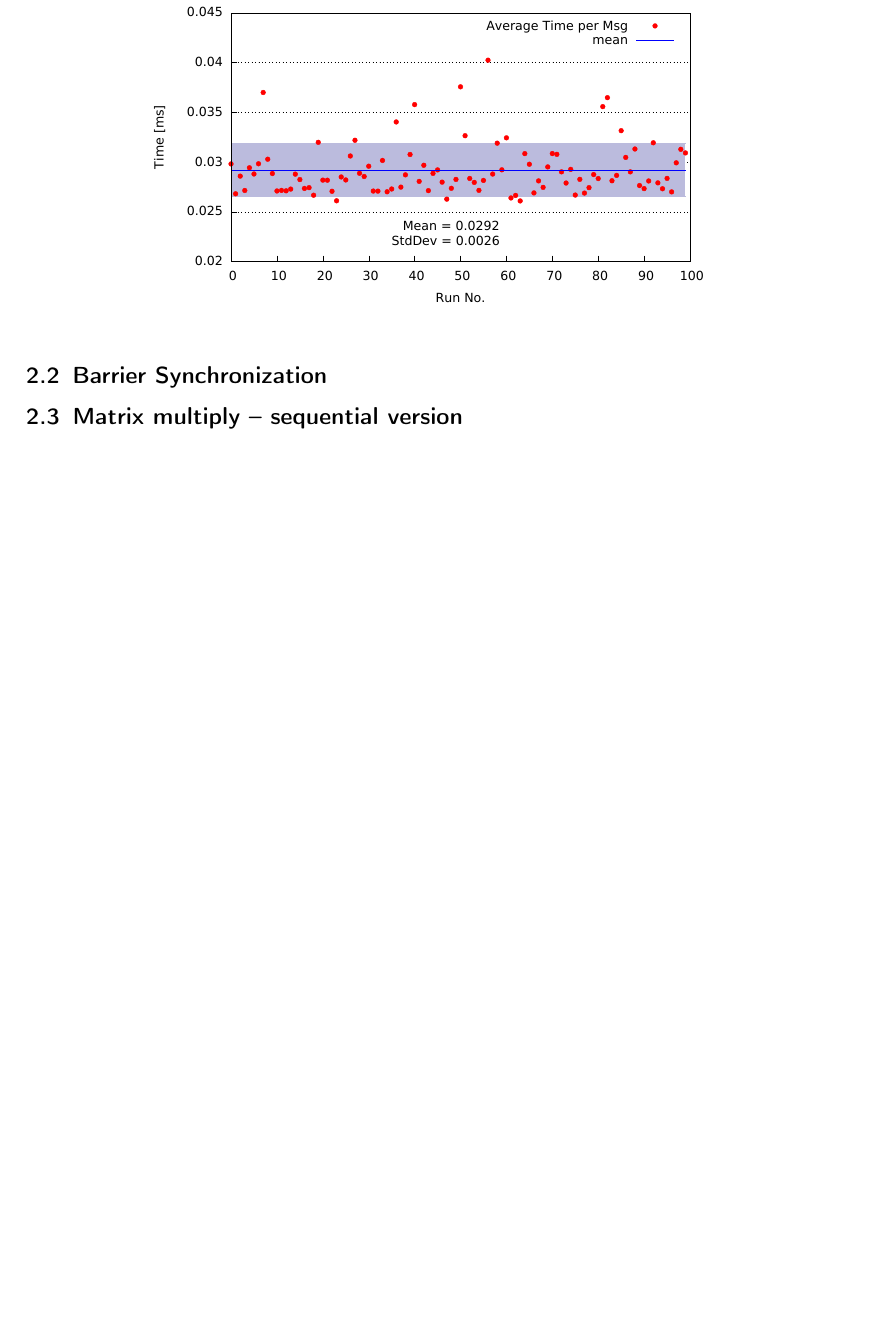
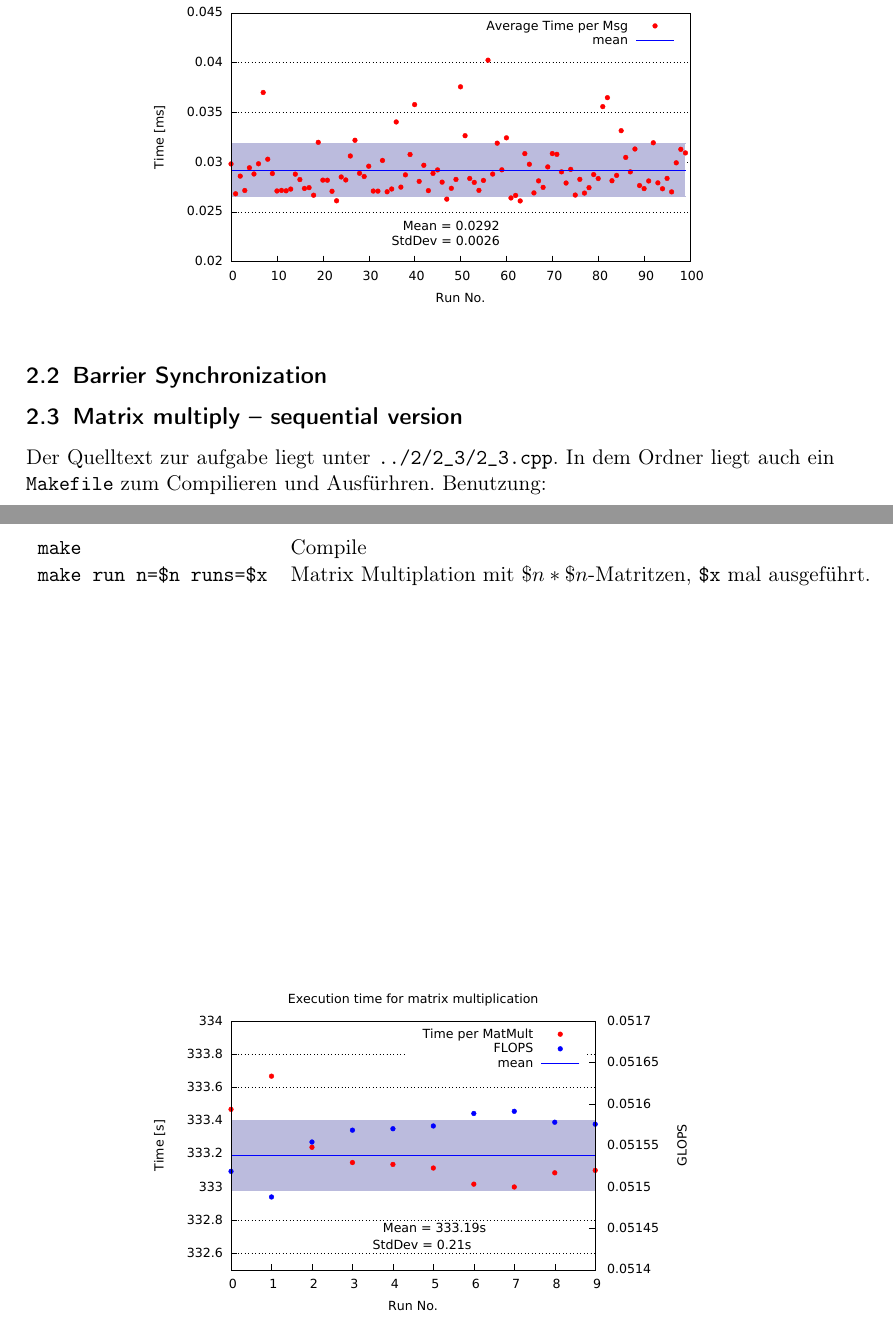
Before and after one commit to SgtMarv/IntroHPC, a LaTeX problem sheet (uebungen/2/2.tex): part of page 2 of 2 before the commit and two parts of pages 2 and 3 of 3 after it, the two joined at a grey line, cut so that both start at the same text, the shorter picture padded with empty space. Compiled offline with pdfLaTeX.

Commit message:
2_3: MatMult Plot done

```diff
--- a/uebungen/2/2.tex
+++ b/uebungen/2/2.tex
@@ -70,8 +70,20 @@ Dadurch verringert sich die Zeit pro Nachricht auf \SI[multi-part-units=single]{
 
 \subsection{Matrix multiply – sequential version}
 
+Der Quelltext zur aufgabe liegt unter \verb+../2/2_3/2_3.cpp+. In dem Ordner liegt auch ein \verb+Makefile+ zum Compilieren und Ausfürhren. Benutzung:
+
+\begin{table}[h!]
+    \begin{tabular}{ll}
+    \verb+make+& Compile \\
+    \verb+make run n=$n runs=$x+ & Matrix Multiplation mit $\$n*\$n$-Matritzen, \verb+$x+ mal ausgeführt.\\
+    \end{tabular}
+\end{table}
 
 
+\begin{figure}[h!]
+    \centering
+    \includegraphics[width=0.7\textwidth,keepaspectratio]{2_3/data/matmult.eps}
+\end{figure}
 
 
 \end{document}
```
Also changed, not shown: uebungen/2/2.pdf, uebungen/2/2_3/data/matmult.eps (added), uebungen/2/2.tex (2 more changed lines), 3 other files.
